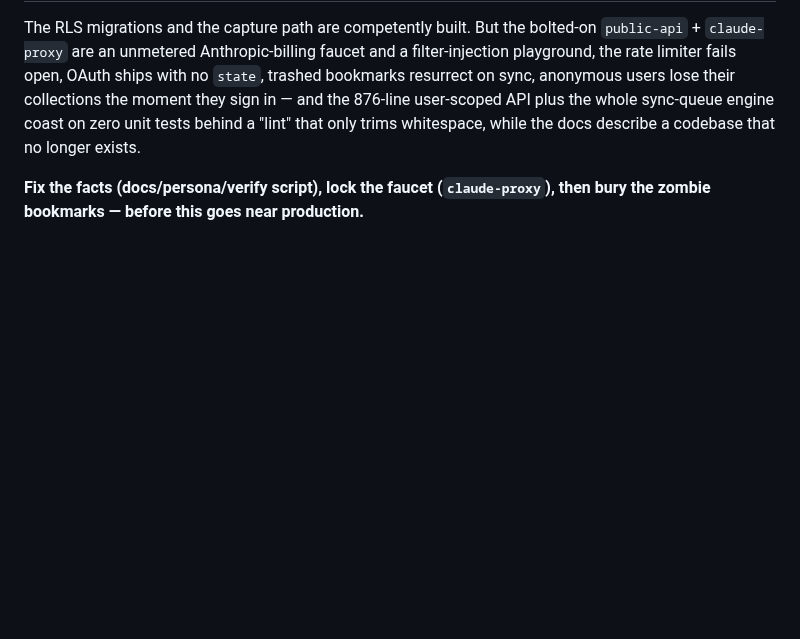
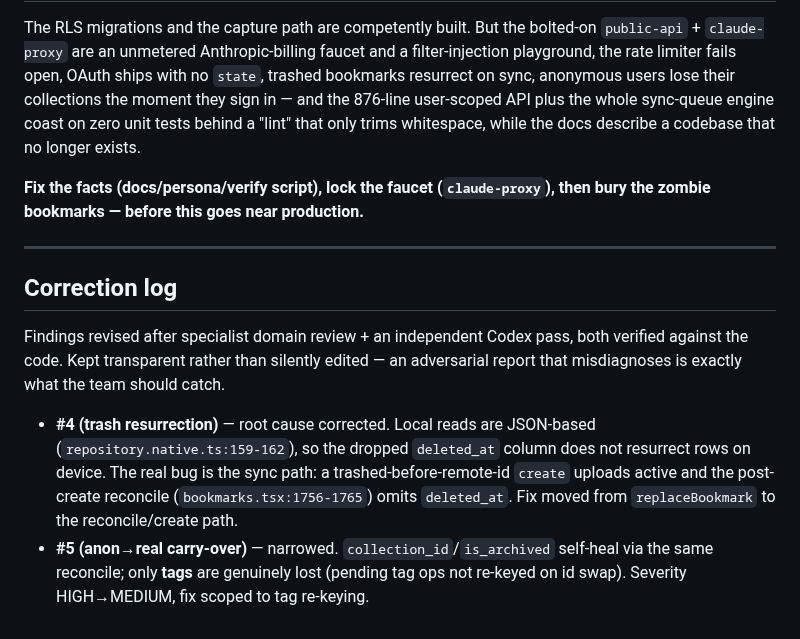
Before and after one commit to stlim0727/stash, a Markdown page: docs/reviews/project-wide-grumpy-review.md, the part around one of its changes. Rendered like a GitHub page; blank space fills up the shorter version.

```diff
--- a/docs/reviews/project-wide-grumpy-review.md
+++ b/docs/reviews/project-wide-grumpy-review.md
@@ -256,3 +269,20 @@ whitespace, while the docs describe a codebase that no longer exists.
 
 **Fix the facts (docs/persona/verify script), lock the faucet (`claude-proxy`),
 then bury the zombie bookmarks — before this goes near production.**
+
+---
+
+## Correction log
+
+Findings revised after specialist domain review + an independent Codex pass, both
+verified against the code. Kept transparent rather than silently edited — an
+adversarial report that misdiagnoses is exactly what the team should catch.
+
+- **#4 (trash resurrection)** — root cause corrected. Local reads are JSON-based
+  (`repository.native.ts:159-162`), so the dropped `deleted_at` column does not
+  resurrect rows on device. The real bug is the sync path: a trashed-before-remote-id
+  `create` uploads active and the post-create reconcile (`bookmarks.tsx:1756-1765`)
+  omits `deleted_at`. Fix moved from `replaceBookmark` to the reconcile/create path.
+- **#5 (anon→real carry-over)** — narrowed. `collection_id`/`is_archived` self-heal
+  via the same reconcile; only **tags** are genuinely lost (pending tag ops not
+  re-keyed on id swap). Severity HIGH→MEDIUM, fix scoped to tag re-keying.
```
Also changed, not shown: other parts of docs/reviews/project-wide-grumpy-review.md (+31 -18 lines).
